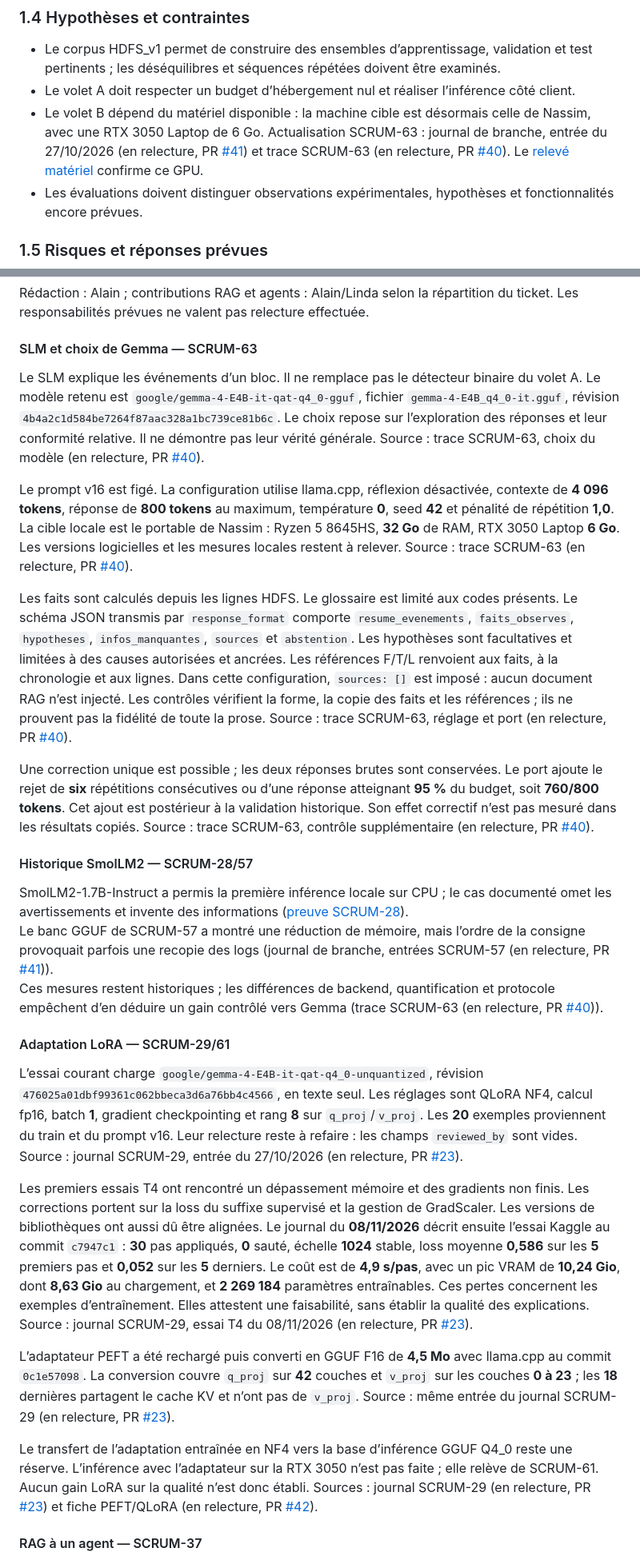
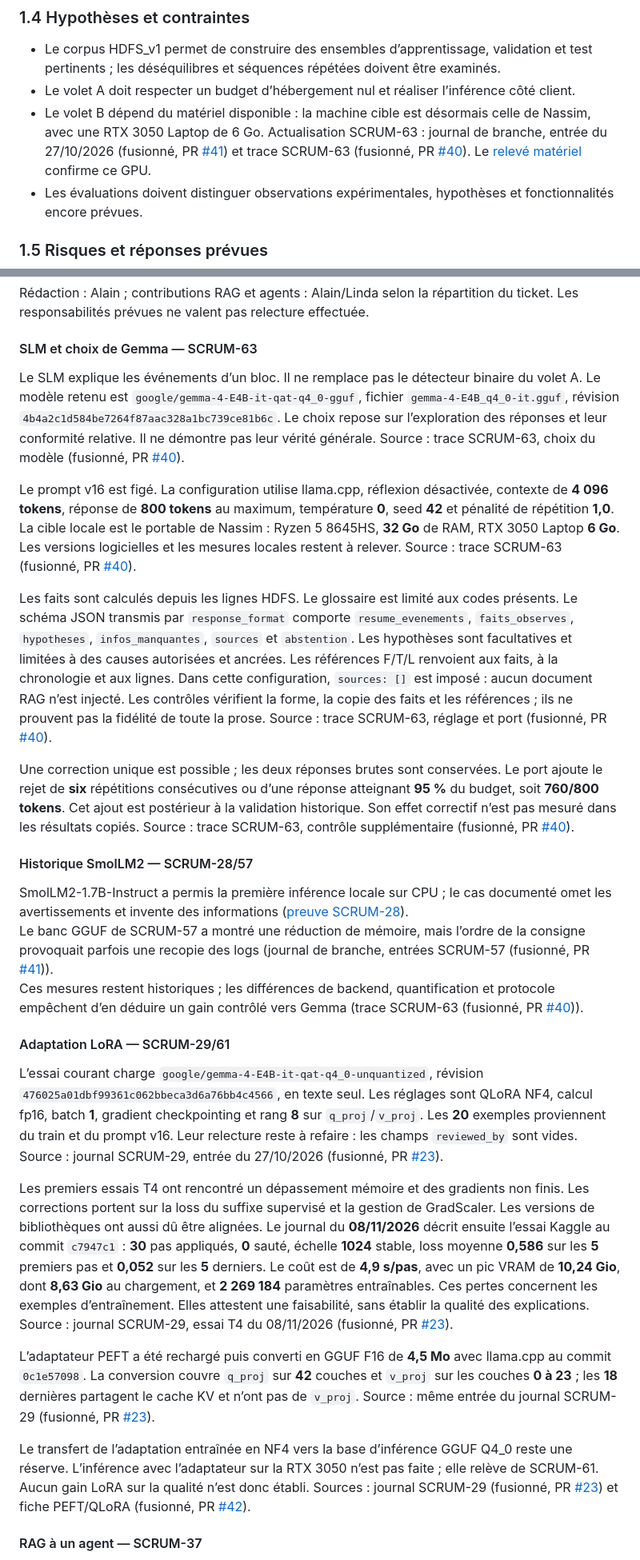
Before and after one commit to LindaBOUKHIT/TeamAI, a Markdown page: docs/rapport/rapport_v1.md, 2 parts joined by grey strips. Shown at 80% size. GitHub-like rendering.

```diff
--- a/docs/rapport/rapport_v1.md
+++ b/docs/rapport/rapport_v1.md
@@ -42,7 +42,7 @@ Hors périmètre : supervision temps réel, collecte sur infrastructure de produ
 
 - Le corpus HDFS_v1 permet de construire des ensembles d’apprentissage, validation et test pertinents ; les déséquilibres et séquences répétées doivent être examinés.
 - Le volet A doit respecter un budget d’hébergement nul et réaliser l’inférence côté client.
-- Le volet B dépend du matériel disponible : la machine cible est désormais celle de Nassim, avec une RTX 3050 Laptop de 6 Go. Actualisation SCRUM-63 : journal de branche, entrée du 27/10/2026 (en relecture, PR [#41](https://github.com/LindaBOUKHIT/TeamAI/pull/41)) et trace SCRUM-63 (en relecture, PR [#40](https://github.com/LindaBOUKHIT/TeamAI/pull/40)). Le [relevé matériel](../projet/environnements.md) confirme ce GPU.
+- Le volet B dépend du matériel disponible : la machine cible est désormais celle de Nassim, avec une RTX 3050 Laptop de 6 Go. Actualisation SCRUM-63 : journal de branche, entrée du 27/10/2026 (fusionné, PR [#41](https://github.com/LindaBOUKHIT/TeamAI/pull/41)) et trace SCRUM-63 (fusionné, PR [#40](https://github.com/LindaBOUKHIT/TeamAI/pull/40)). Le [relevé matériel](../projet/environnements.md) confirme ce GPU.
 - Les évaluations doivent distinguer observations expérimentales, hypothèses et fonctionnalités encore prévues.
 
 ### 1.5 Risques et réponses prévues
@@ -139,29 +139,29 @@ Rédaction : Alain ; contributions RAG et agents : Alain/Linda selon la réparti
 
 #### SLM et choix de Gemma — SCRUM-63
 
-Le SLM explique les événements d’un bloc. Il ne remplace pas le détecteur binaire du volet A. Le modèle retenu est `google/gemma-4-E4B-it-qat-q4_0-gguf`, fichier `gemma-4-E4B_q4_0-it.gguf`, révision `4b4a2c1d584be7264f87aac328a1bc739ce81b6c`. Le choix repose sur l’exploration des réponses et leur conformité relative. Il ne démontre pas leur vérité générale. Source : trace SCRUM-63, choix du modèle (en relecture, PR [#40](https://github.com/LindaBOUKHIT/TeamAI/pull/40)).
+Le SLM explique les événements d’un bloc. Il ne remplace pas le détecteur binaire du volet A. Le modèle retenu est `google/gemma-4-E4B-it-qat-q4_0-gguf`, fichier `gemma-4-E4B_q4_0-it.gguf`, révision `4b4a2c1d584be7264f87aac328a1bc739ce81b6c`. Le choix repose sur l’exploration des réponses et leur conformité relative. Il ne démontre pas leur vérité générale. Source : trace SCRUM-63, choix du modèle (fusionné, PR [#40](https://github.com/LindaBOUKHIT/TeamAI/pull/40)).
 
-Le prompt v16 est figé. La configuration utilise llama.cpp, réflexion désactivée, contexte de **4 096 tokens**, réponse de **800 tokens** au maximum, température **0**, seed **42** et pénalité de répétition **1,0**. La cible locale est le portable de Nassim : Ryzen 5 8645HS, **32 Go** de RAM, RTX 3050 Laptop **6 Go**. Les versions logicielles et les mesures locales restent à relever. Source : trace SCRUM-63 (en relecture, PR [#40](https://github.com/LindaBOUKHIT/TeamAI/pull/40)).
+Le prompt v16 est figé. La configuration utilise llama.cpp, réflexion désactivée, contexte de **4 096 tokens**, réponse de **800 tokens** au maximum, température **0**, seed **42** et pénalité de répétition **1,0**. La cible locale est le portable de Nassim : Ryzen 5 8645HS, **32 Go** de RAM, RTX 3050 Laptop **6 Go**. Les versions logicielles et les mesures locales restent à relever. Source : trace SCRUM-63 (fusionné, PR [#40](https://github.com/LindaBOUKHIT/TeamAI/pull/40)).
 
-Les faits sont calculés depuis les lignes HDFS. Le glossaire est limité aux codes présents. Le schéma JSON transmis par `response_format` comporte `resume_evenements`, `faits_observes`, `hypotheses`, `infos_manquantes`, `sources` et `abstention`. Les hypothèses sont facultatives et limitées à des causes autorisées et ancrées. Les références F/T/L renvoient aux faits, à la chronologie et aux lignes. Dans cette configuration, `sources: []` est imposé : aucun document RAG n’est injecté. Les contrôles vérifient la forme, la copie des faits et les références ; ils ne prouvent pas la fidélité de toute la prose. Source : trace SCRUM-63, réglage et port (en relecture, PR [#40](https://github.com/LindaBOUKHIT/TeamAI/pull/40)).
+Les faits sont calculés depuis les lignes HDFS. Le glossaire est limité aux codes présents. Le schéma JSON transmis par `response_format` comporte `resume_evenements`, `faits_observes`, `hypotheses`, `infos_manquantes`, `sources` et `abstention`. Les hypothèses sont facultatives et limitées à des causes autorisées et ancrées. Les références F/T/L renvoient aux faits, à la chronologie et aux lignes. Dans cette configuration, `sources: []` est imposé : aucun document RAG n’est injecté. Les contrôles vérifient la forme, la copie des faits et les références ; ils ne prouvent pas la fidélité de toute la prose. Source : trace SCRUM-63, réglage et port (fusionné, PR [#40](https://github.com/LindaBOUKHIT/TeamAI/pull/40)).
 
-Une correction unique est possible ; les deux réponses brutes sont conservées. Le port ajoute le rejet de **six** répétitions consécutives ou d’une réponse atteignant **95 %** du budget, soit **760/800 tokens**. Cet ajout est postérieur à la validation historique. Son effet correctif n’est pas mesuré dans les résultats copiés. Source : trace SCRUM-63, contrôle supplémentaire (en relecture, PR [#40](https://github.com/LindaBOUKHIT/TeamAI/pull/40)).
+Une correction unique est possible ; les deux réponses brutes sont conservées. Le port ajoute le rejet de **six** répétitions consécutives ou d’une réponse atteignant **95 %** du budget, soit **760/800 tokens**. Cet ajout est postérieur à la validation historique. Son effet correctif n’est pas mesuré dans les résultats copiés. Source : trace SCRUM-63, contrôle supplémentaire (fusionné, PR [#40](https://github.com/LindaBOUKHIT/TeamAI/pull/40)).
 
 #### Historique SmolLM2 — SCRUM-28/57
 
 SmolLM2-1.7B-Instruct a permis la première inférence locale sur CPU ; le cas documenté omet les avertissements et invente des informations ([preuve SCRUM-28](../../eval/results/SCRUM-28/README.md)).
-Le banc GGUF de SCRUM-57 a montré une réduction de mémoire, mais l’ordre de la consigne provoquait parfois une recopie des logs (journal de branche, entrées SCRUM-57 (en relecture, PR [#41](https://github.com/LindaBOUKHIT/TeamAI/pull/41))).
-Ces mesures restent historiques ; les différences de backend, quantification et protocole empêchent d’en déduire un gain contrôlé vers Gemma (trace SCRUM-63 (en relecture, PR [#40](https://github.com/LindaBOUKHIT/TeamAI/pull/40))).
+Le banc GGUF de SCRUM-57 a montré une réduction de mémoire, mais l’ordre de la consigne provoquait parfois une recopie des logs (journal de branche, entrées SCRUM-57 (fusionné, PR [#41](https://github.com/LindaBOUKHIT/TeamAI/pull/41))).
+Ces mesures restent historiques ; les différences de backend, quantification et protocole empêchent d’en déduire un gain contrôlé vers Gemma (trace SCRUM-63 (fusionné, PR [#40](https://github.com/LindaBOUKHIT/TeamAI/pull/40))).
 
 #### Adaptation LoRA — SCRUM-29/61
 
-L’essai courant charge `google/gemma-4-E4B-it-qat-q4_0-unquantized`, révision `476025a01dbf99361c062bbeca3d6a76bb4c4566`, en texte seul. Les réglages sont QLoRA NF4, calcul fp16, batch **1**, gradient checkpointing et rang **8** sur `q_proj`/`v_proj`. Les **20** exemples proviennent du train et du prompt v16. Leur relecture reste à refaire : les champs `reviewed_by` sont vides. Source : journal SCRUM-29, entrée du 27/10/2026 (en relecture, PR [#23](https://github.com/LindaBOUKHIT/TeamAI/pull/23)).
+L’essai courant charge `google/gemma-4-E4B-it-qat-q4_0-unquantized`, révision `476025a01dbf99361c062bbeca3d6a76bb4c4566`, en texte seul. Les réglages sont QLoRA NF4, calcul fp16, batch **1**, gradient checkpointing et rang **8** sur `q_proj`/`v_proj`. Les **20** exemples proviennent du train et du prompt v16. Leur relecture reste à refaire : les champs `reviewed_by` sont vides. Source : journal SCRUM-29, entrée du 27/10/2026 (fusionné, PR [#23](https://github.com/LindaBOUKHIT/TeamAI/pull/23)).
 
-Les premiers essais T4 ont rencontré un dépassement mémoire et des gradients non finis. Les corrections portent sur la loss du suffixe supervisé et la gestion de GradScaler. Les versions de bibliothèques ont aussi dû être alignées. Le journal du **08/11/2026** décrit ensuite l’essai Kaggle au commit `c7947c1` : **30** pas appliqués, **0** sauté, échelle **1024** stable, loss moyenne **0,586** sur les **5** premiers pas et **0,052** sur les **5** derniers. Le coût est de **4,9 s/pas**, avec un pic VRAM de **10,24 Gio**, dont **8,63 Gio** au chargement, et **2 269 184** paramètres entraînables. Ces pertes concernent les exemples d’entraînement. Elles attestent une faisabilité, sans établir la qualité des explications. Source : journal SCRUM-29, essai T4 du 08/11/2026 (en relecture, PR [#23](https://github.com/LindaBOUKHIT/TeamAI/pull/23)).
+Les premiers essais T4 ont rencontré un dépassement mémoire et des gradients non finis. Les corrections portent sur la loss du suffixe supervisé et la gestion de GradScaler. Les versions de bibliothèques ont aussi dû être alignées. Le journal du **08/11/2026** décrit ensuite l’essai Kaggle au commit `c7947c1` : **30** pas appliqués, **0** sauté, échelle **1024** stable, loss moyenne **0,586** sur les **5** premiers pas et **0,052** sur les **5** derniers. Le coût est de **4,9 s/pas**, avec un pic VRAM de **10,24 Gio**, dont **8,63 Gio** au chargement, et **2 269 184** paramètres entraînables. Ces pertes concernent les exemples d’entraînement. Elles attestent une faisabilité, sans établir la qualité des explications. Source : journal SCRUM-29, essai T4 du 08/11/2026 (fusionné, PR [#23](https://github.com/LindaBOUKHIT/TeamAI/pull/23)).
 
-L’adaptateur PEFT a été rechargé puis converti en GGUF F16 de **4,5 Mo** avec llama.cpp au commit `0c1e57098`. La conversion couvre `q_proj` sur **42** couches et `v_proj` sur les couches **0 à 23** ; les **18** dernières partagent le cache KV et n’ont pas de `v_proj`. Source : même entrée du journal SCRUM-29 (en relecture, PR [#23](https://github.com/LindaBOUKHIT/TeamAI/pull/23)).
+L’adaptateur PEFT a été rechargé puis converti en GGUF F16 de **4,5 Mo** avec llama.cpp au commit `0c1e57098`. La conversion couvre `q_proj` sur **42** couches et `v_proj` sur les couches **0 à 23** ; les **18** dernières partagent le cache KV et n’ont pas de `v_proj`. Source : même entrée du journal SCRUM-29 (fusionné, PR [#23](https://github.com/LindaBOUKHIT/TeamAI/pull/23)).
 
-Le transfert de l’adaptation entraînée en NF4 vers la base d’inférence GGUF Q4_0 reste une réserve. L’inférence avec l’adaptateur sur la RTX 3050 n’est pas faite ; elle relève de SCRUM-61. Aucun gain LoRA sur la qualité n’est donc établi. Sources : journal SCRUM-29 (en relecture, PR [#23](https://github.com/LindaBOUKHIT/TeamAI/pull/23)) et fiche PEFT/QLoRA (en relecture, PR [#42](https://github.com/LindaBOUKHIT/TeamAI/pull/42)).
+Le transfert de l’adaptation entraînée en NF4 vers la base d’inférence GGUF Q4_0 reste une réserve. L’inférence avec l’adaptateur sur la RTX 3050 n’est pas faite ; elle relève de SCRUM-61. Aucun gain LoRA sur la qualité n’est donc établi. Sources : journal SCRUM-29 (fusionné, PR [#23](https://github.com/LindaBOUKHIT/TeamAI/pull/23)) et fiche PEFT/QLoRA (fusionné, PR [#42](https://github.com/LindaBOUKHIT/TeamAI/pull/42)).
 
 #### RAG à un agent — SCRUM-37
 
```
Also changed, not shown: other parts of docs/rapport/rapport_v1.md (+57 -40 lines).
